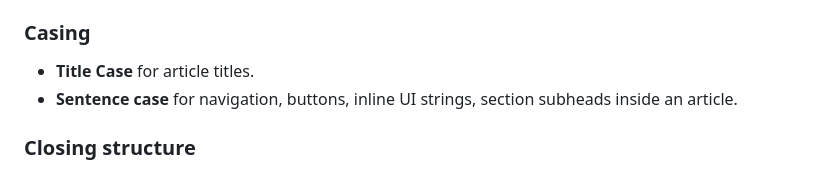
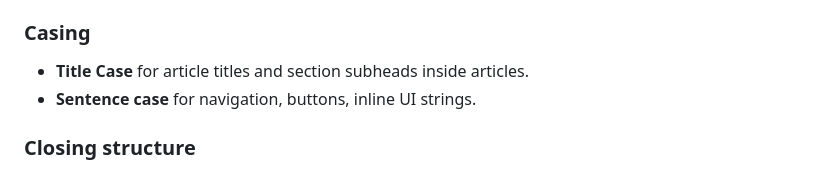
Before and after one commit to cyberchitta/supramental-gold, a Markdown page: voice.md, the part around one of its changes. Drawn GitHub-style.

Commit message:
fix(voice): Title Case for subheads, lowercase generic "showrunner"
Co-authored-by: Claude Opus 4.7 <claude-opus-4.7@claude-cli>

```diff
--- a/voice.md
+++ b/voice.md
@@ -56,8 +56,8 @@ These hold across **every** surface. They are the part of the voice that makes a
 - **No emoji, anywhere.** Not in articles, not in bylines, not in tag chips. If a tag mark is needed, the design system provides a hairline-bordered chip or small-caps `.group-header`.
 
 ### Casing
-- **Title Case** for article titles.
-- **Sentence case** for navigation, buttons, inline UI strings, section subheads inside an article.
+- **Title Case** for article titles and section subheads inside articles.
+- **Sentence case** for navigation, buttons, inline UI strings.
 
 ### Closing structure
 - Essays and BTS pieces: horizontal rule `---` → short reframe / tagline paragraph → `## Credits`.
```
Also changed, not shown: other parts of voice.md (+3 -3 lines).
